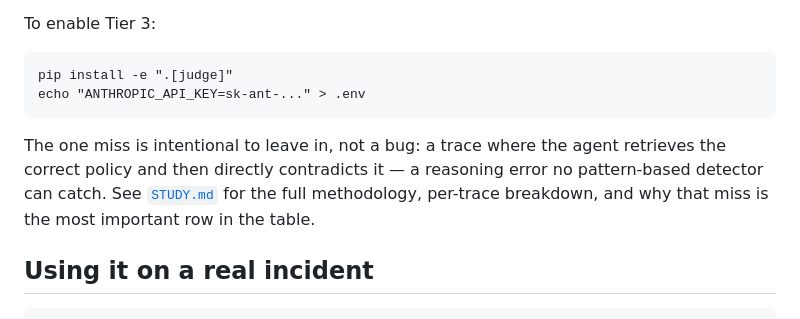
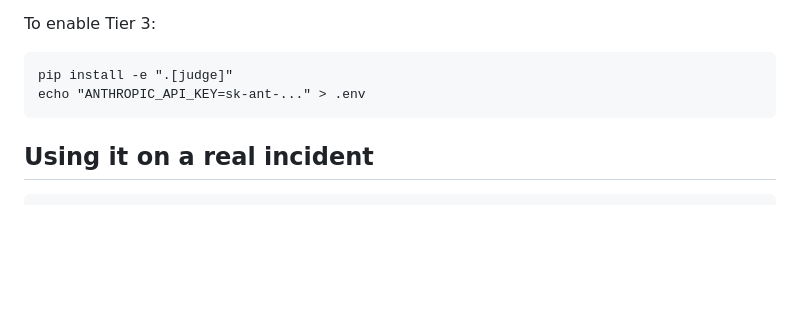
Before and after one commit to vikram-wani/sentinel, a Markdown page: README.md, the part around the change printed below. Rendered like a GitHub page; blank space fills up the shorter version.

````diff
--- a/README.md
+++ b/README.md
@@ -141,12 +143,6 @@ pip install -e ".[judge]"
 echo "ANTHROPIC_API_KEY=sk-ant-..." > .env
 ```
 
-The one miss is intentional to leave in, not a bug: a trace where the agent
-retrieves the correct policy and then directly contradicts it — a reasoning
-error no pattern-based detector can catch. See [`STUDY.md`](./STUDY.md) for
-the full methodology, per-trace breakdown, and why that miss is the most
-important row in the table.
-
 ## Using it on a real incident
 
 ```
````
Also changed, not shown: other parts of README.md (+13 -11 lines), docs/architecture.png (added).
